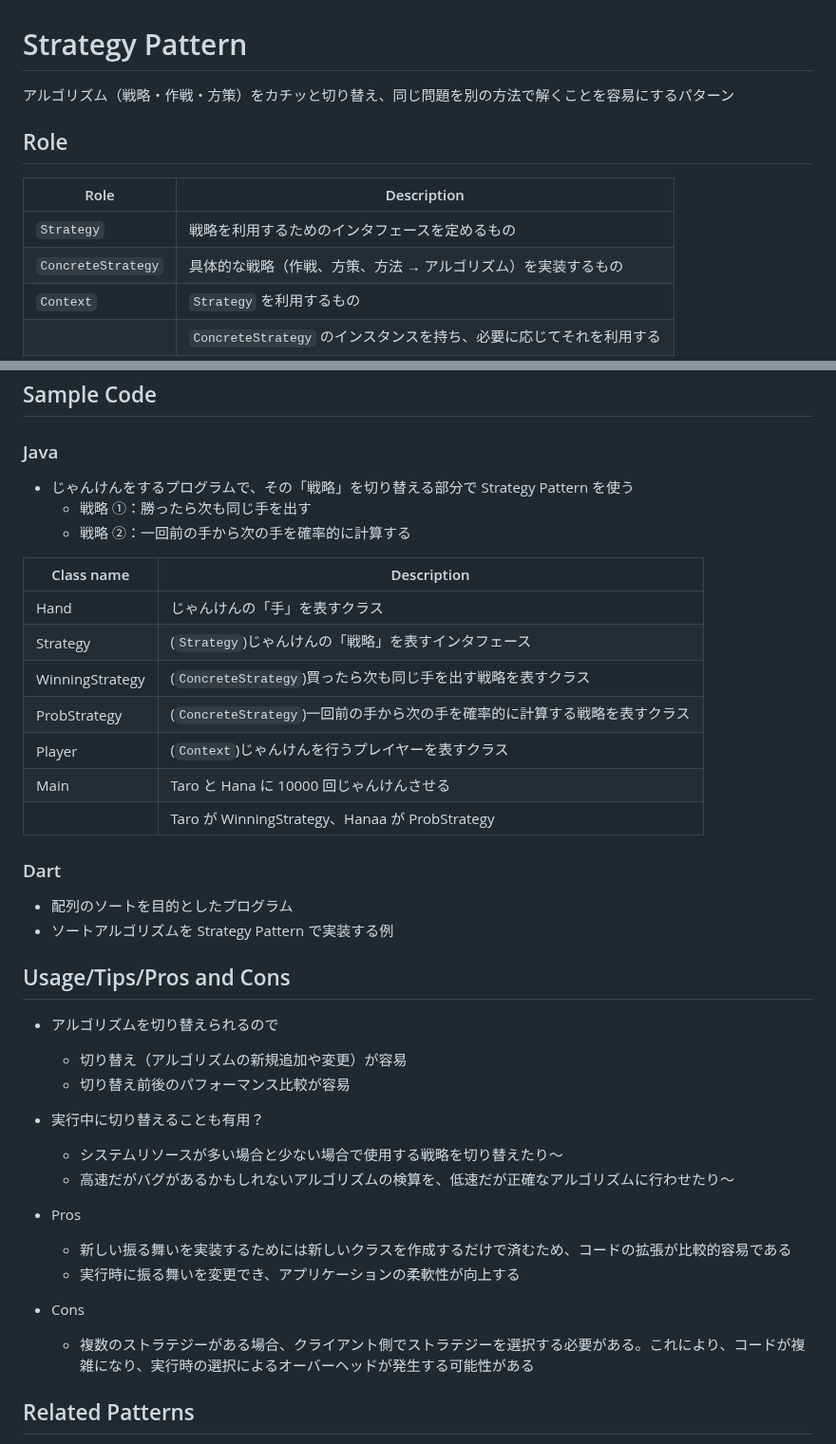
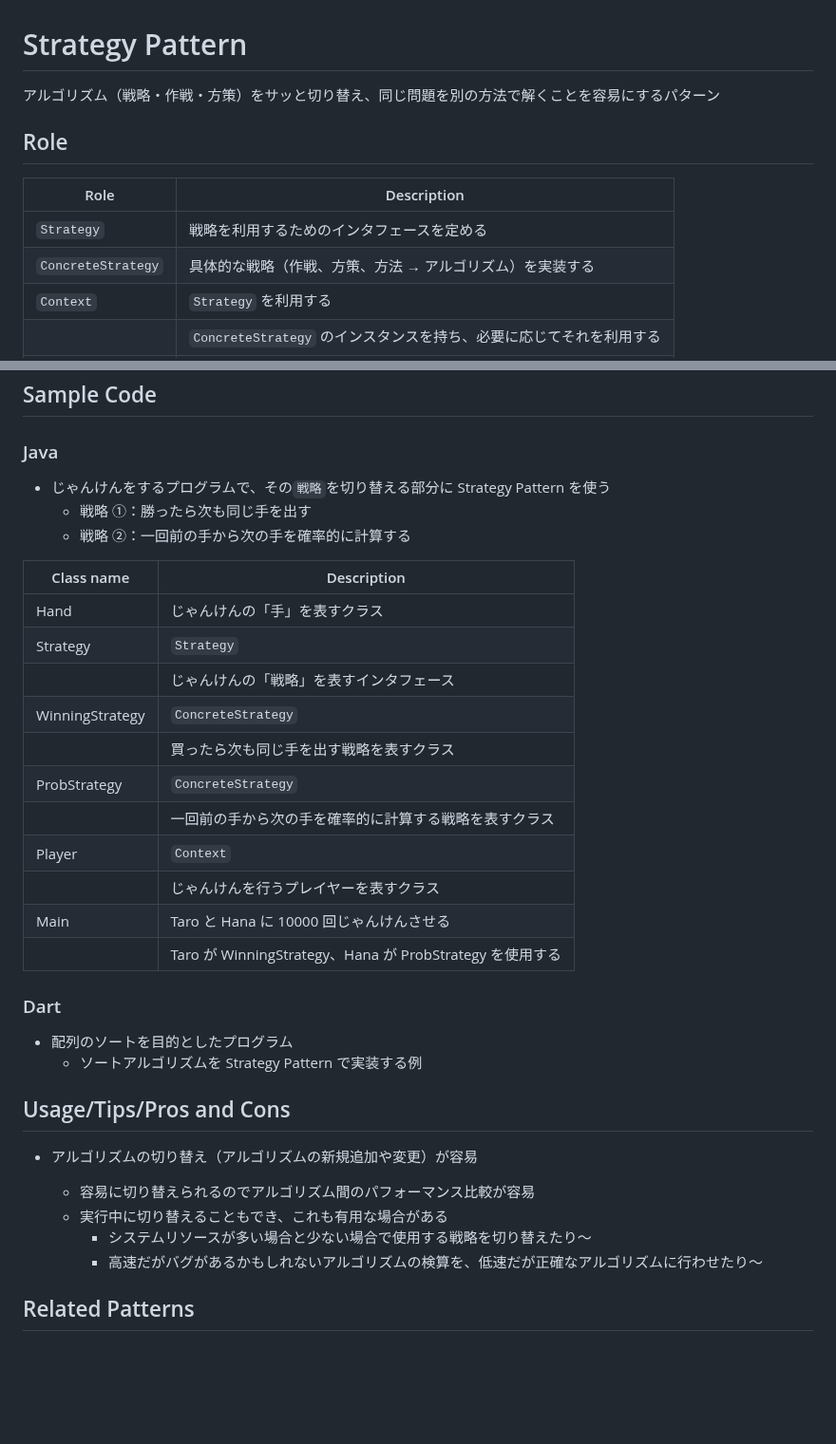
Before and after one commit to naruwo-github/reading-in-a-circle, a Markdown page: design-pattern/10-strategy-pattern/README.md, 2 parts joined by grey strips. Shown at 95% size. GitHub-like rendering; blank space fills up the shorter version.

Commit message:
update md

```diff
--- a/design-pattern/10-strategy-pattern/README.md
+++ b/design-pattern/10-strategy-pattern/README.md
@@ -1,12 +1,12 @@
 # Strategy Pattern
 
-アルゴリズム（戦略・作戦・方策）をカチッと切り替え、同じ問題を別の方法で解くことを容易にするパターン
+アルゴリズム（戦略・作戦・方策）をサッと切り替え、同じ問題を別の方法で解くことを容易にするパターン
 
 ## Role
 
 | Role               | Description                                                         |
 | ------------------ | ------------------------------------------------------------------- |
-| `Strategy`         | 戦略を利用するためのインタフェースを定めるもの                      |
-| `ConcreteStrategy` | 具体的な戦略（作戦、方策、方法 → アルゴリズム）を実装するもの       |
-| `Context`          | `Strategy` を利用するもの                                           |
+| `Strategy`         | 戦略を利用するためのインタフェースを定める                          |
+| `ConcreteStrategy` | 具体的な戦略（作戦、方策、方法 → アルゴリズム）を実装する           |
+| `Context`          | `Strategy` を利用する                                               |
 |                    | `ConcreteStrategy` のインスタンスを持ち、必要に応じてそれを利用する |
@@ -15,40 +47,37 @@
 
 ### Java
 
-- じゃんけんをするプログラムで、その「戦略」を切り替える部分で Strategy Pattern を使う
+- じゃんけんをするプログラムで、その`戦略`を切り替える部分に Strategy Pattern を使う
   - 戦略 ①：勝ったら次も同じ手を出す
   - 戦略 ②：一回前の手から次の手を確率的に計算する
 
-| Class name      | Description                                                                |
-| --------------- | -------------------------------------------------------------------------- |
-| Hand            | じゃんけんの「手」を表すクラス                                             |
-| Strategy        | (`Strategy`)じゃんけんの「戦略」を表すインタフェース                       |
-| WinningStrategy | (`ConcreteStrategy`)買ったら次も同じ手を出す戦略を表すクラス               |
-| ProbStrategy    | (`ConcreteStrategy`)一回前の手から次の手を確率的に計算する戦略を表すクラス |
-| Player          | (`Context`)じゃんけんを行うプレイヤーを表すクラス                          |
-| Main            | Taro と Hana に 10000 回じゃんけんさせる                                   |
-|                 | Taro が WinningStrategy、Hanaa が ProbStrategy                             |
+| Class name      | Description                                              |
+| --------------- | -------------------------------------------------------- |
+| Hand            | じゃんけんの「手」を表すクラス                           |
+| Strategy        | `Strategy`                                               |
+|                 | じゃんけんの「戦略」を表すインタフェース                 |
+| WinningStrategy | `ConcreteStrategy`                                       |
+|                 | 買ったら次も同じ手を出す戦略を表すクラス                 |
+| ProbStrategy    | `ConcreteStrategy`                                       |
+|                 | 一回前の手から次の手を確率的に計算する戦略を表すクラス   |
+| Player          | `Context`                                                |
+|                 | じゃんけんを行うプレイヤーを表すクラス                   |
+| Main            | Taro と Hana に 10000 回じゃんけんさせる                 |
+|                 | Taro が WinningStrategy、Hana が ProbStrategy を使用する |
 
 ### Dart
 
 - 配列のソートを目的としたプログラム
-- ソートアルゴリズムを Strategy Pattern で実装する例
+  - ソートアルゴリズムを Strategy Pattern で実装する例
 
 ## Usage/Tips/Pros and Cons
 
-- アルゴリズムを切り替えられるので
-  - 切り替え（アルゴリズムの新規追加や変更）が容易
-  - 切り替え前後のパフォーマンス比較が容易
-- 実行中に切り替えることも有用？
+- アルゴリズムの切り替え（アルゴリズムの新規追加や変更）が容易
 
-  - システムリソースが多い場合と少ない場合で使用する戦略を切り替えたり〜
-  - 高速だがバグがあるかもしれないアルゴリズムの検算を、低速だが正確なアルゴリズムに行わせたり〜
-
-- Pros
-  - 新しい振る舞いを実装するためには新しいクラスを作成するだけで済むため、コードの拡張が比較的容易である
-  - 実行時に振る舞いを変更でき、アプリケーションの柔軟性が向上する
-- Cons
-  - 複数のストラテジーがある場合、クライアント側でストラテジーを選択する必要がある。これにより、コードが複雑になり、実行時の選択によるオーバーヘッドが発生する可能性がある
+  - 容易に切り替えられるのでアルゴリズム間のパフォーマンス比較が容易
+  - 実行中に切り替えることもでき、これも有用な場合がある
+    - システムリソースが多い場合と少ない場合で使用する戦略を切り替えたり〜
+    - 高速だがバグがあるかもしれないアルゴリズムの検算を、低速だが正確なアルゴリズムに行わせたり〜
 
 ## Related Patterns
 
```
Also changed, not shown: other parts of design-pattern/10-strategy-pattern/README.md (+32 -0 lines).
